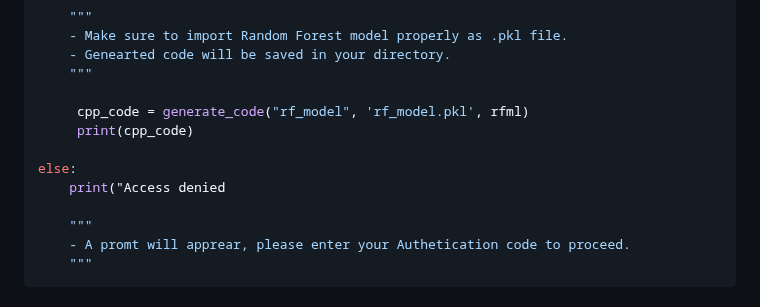
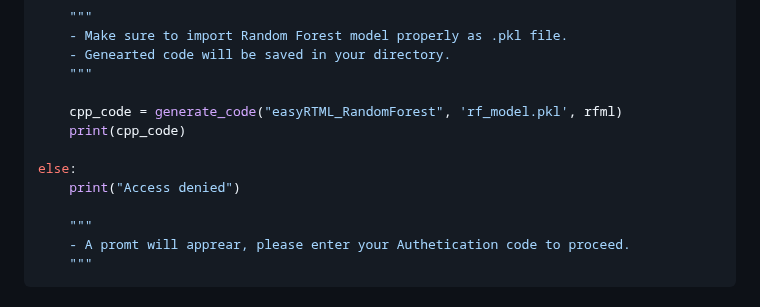
Before and after one commit to easyRTML/easyRTML, a Markdown page: easyRTML_PakageContent/README.md, the part around one of its changes. Rendered like a GitHub page.

```diff
--- a/easyRTML_PakageContent/README.md
+++ b/easyRTML_PakageContent/README.md
@@ -328,11 +328,11 @@ if authenticate(email=email):
     - Genearted code will be saved in your directory.
     """
 
-     cpp_code = generate_code("rf_model", 'rf_model.pkl', rfml)
-     print(cpp_code)
+    cpp_code = generate_code("easyRTML_RandomForest", 'rf_model.pkl', rfml)
+    print(cpp_code)
 
 else:
-    print("Access denied
+    print("Access denied")
 
     """
     - A promt will apprear, please enter your Authetication code to proceed.
```
Also changed, not shown: other parts of easyRTML_PakageContent/README.md (+1 -1 lines).
